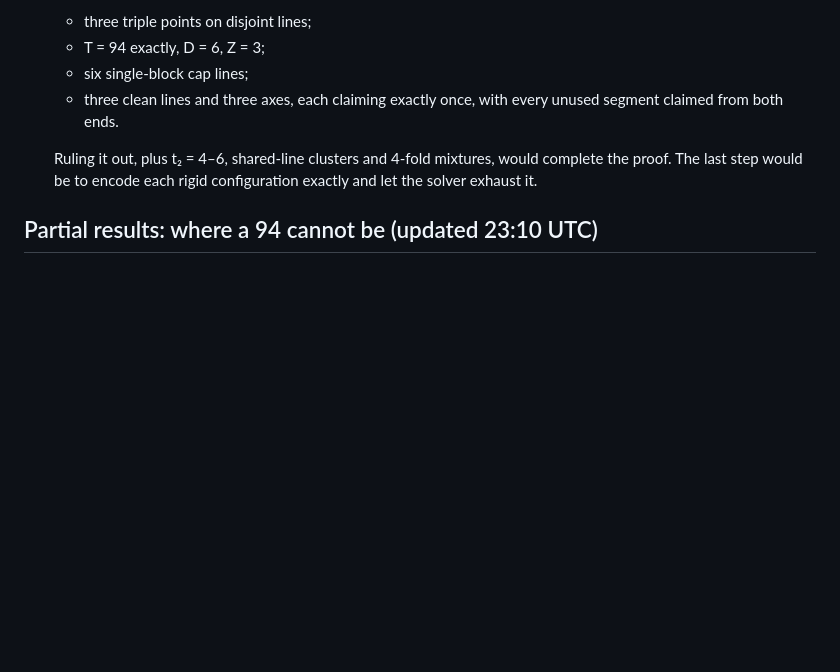
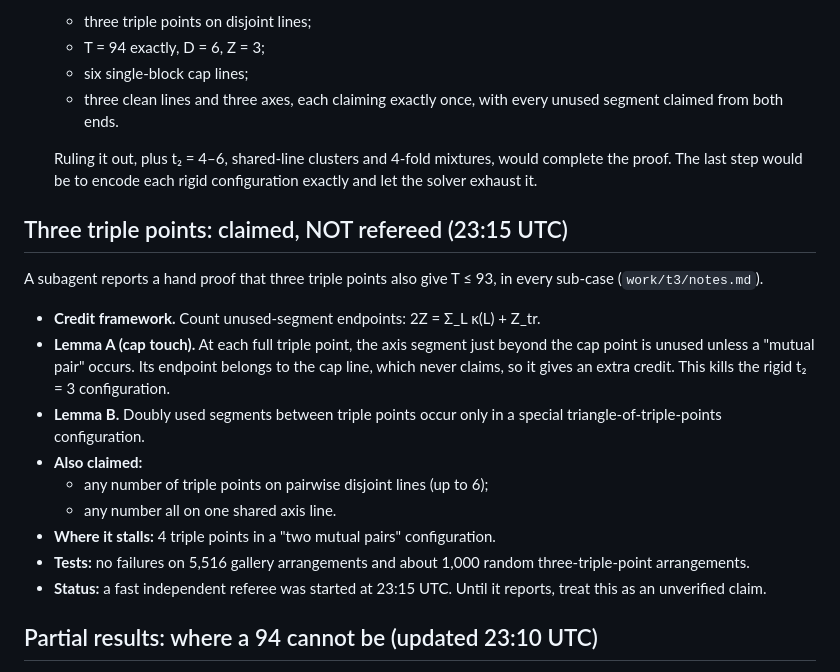
Before and after one commit to srirangam-r/kobon_triangles, a Markdown page: SUMMARY.md, the part around the change. Rendered like a GitHub page; blank space fills up the shorter version.

Commit message:
hills/kobon-triangles: record unrefereed three-triple-point claim
Co-Authored-By: Claude Opus 5.5 (1M context) <noreply@anthropic.com>

```diff
--- a/SUMMARY.md
+++ b/SUMMARY.md
@@ -181,6 +181,26 @@ T ≤ ⌊(2n² − 5n + 2)/6⌋.
   the proof. The last step would be to encode each rigid configuration exactly and let the
   solver exhaust it.
 
+## Three triple points: claimed, NOT refereed (23:15 UTC)
+
+A subagent reports a hand proof that three triple points also give T ≤ 93, in every
+sub-case (`work/t3/notes.md`).
+
+- **Credit framework.** Count unused-segment endpoints: 2Z = Σ_L κ(L) + Z_tr.
+- **Lemma A (cap touch).** At each full triple point, the axis segment just beyond the cap
+  point is unused unless a "mutual pair" occurs. Its endpoint belongs to the cap line, which
+  never claims, so it gives an extra credit. This kills the rigid t₂ = 3 configuration.
+- **Lemma B.** Doubly used segments between triple points occur only in a special
+  triangle-of-triple-points configuration.
+- **Also claimed:**
+  - any number of triple points on pairwise disjoint lines (up to 6);
+  - any number all on one shared axis line.
+- **Where it stalls:** 4 triple points in a "two mutual pairs" configuration.
+- **Tests:** no failures on 5,516 gallery arrangements and about 1,000 random three-triple-point
+  arrangements.
+- **Status:** a fast independent referee was started at 23:15 UTC. Until it reports, treat
+  this as an unverified claim.
+
 ## Partial results: where a 94 cannot be (updated 23:10 UTC)
 
 None of these is a full proof that 94 is impossible. Each rules out one class of arrangement.
```
Also changed, not shown: work/t3/notes.md (added, +19 -0 lines).
